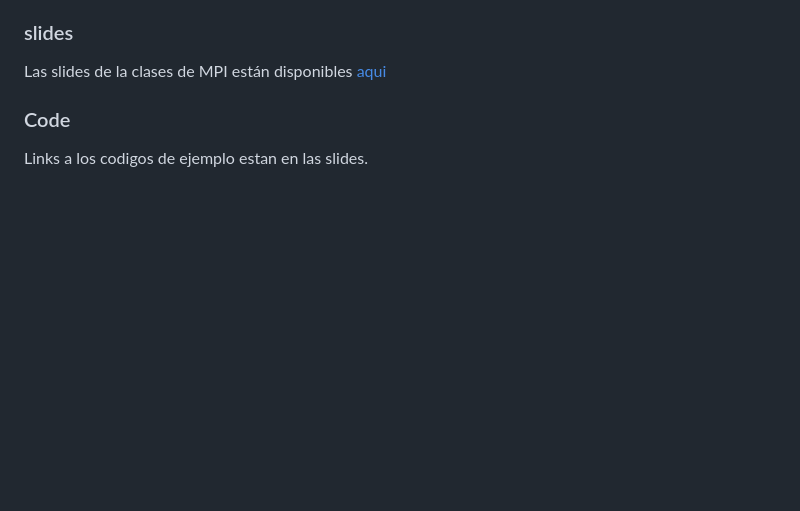
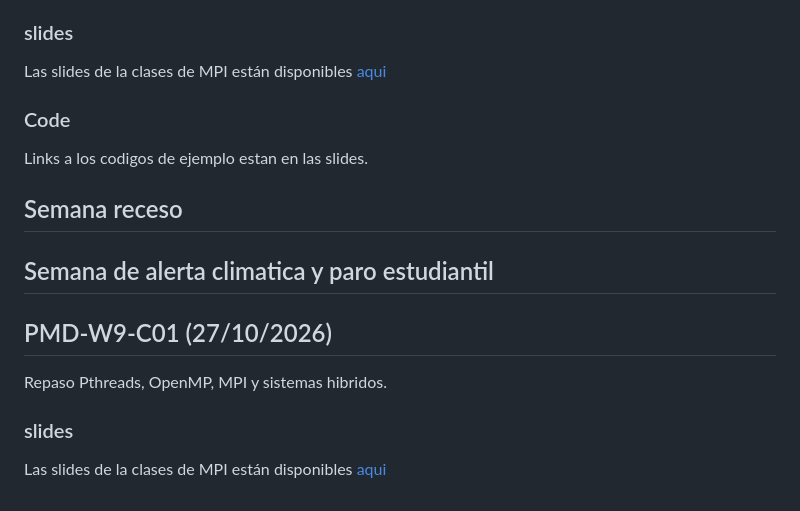
Before and after one commit to adigenova/uohpmd, a Markdown page: catedra/Clases.2026.md, the part around the change. GitHub-like rendering; blank space fills up the shorter version.

Commit message:
updating bitacore

```diff
--- a/catedra/Clases.2026.md
+++ b/catedra/Clases.2026.md
@@ -126,3 +126,15 @@ Las slides de la clases de MPI están disponibles [aqui](https://github.com/adig
 ### Code
 
 Links a los codigos de ejemplo estan en las slides.
+
+## Semana receso
+
+## Semana de alerta climatica y paro estudiantil
+
+## PMD-W9-C01 (27/10/2026)
+
+Repaso Pthreads, OpenMP, MPI y sistemas hibridos.
+
+### slides
+
+Las slides de la clases de MPI están disponibles [aqui](https://github.com/adigenova/uohpmd/blob/main/catedra/PMD-Repaso-Paralelismo-v2/repaso-v2.pdf)
```
